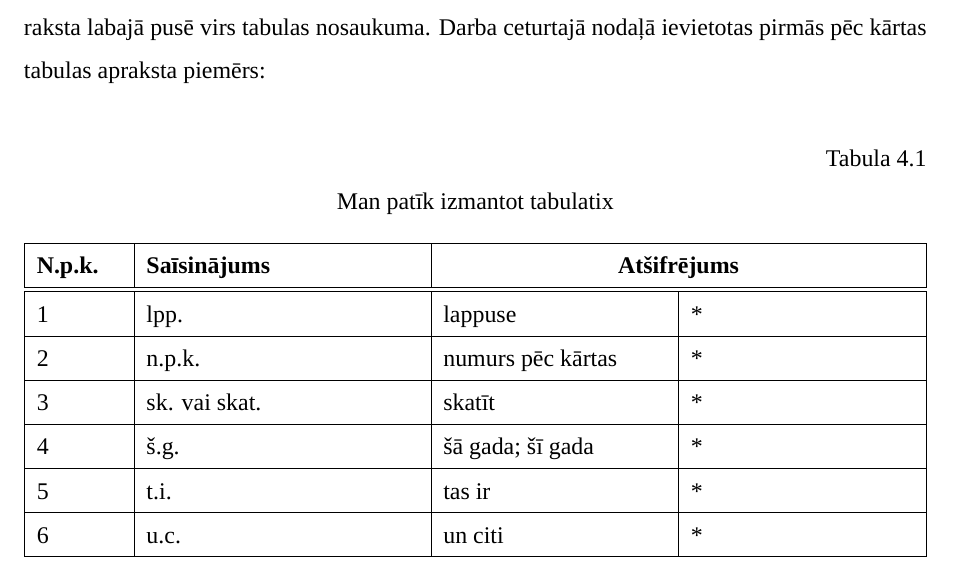
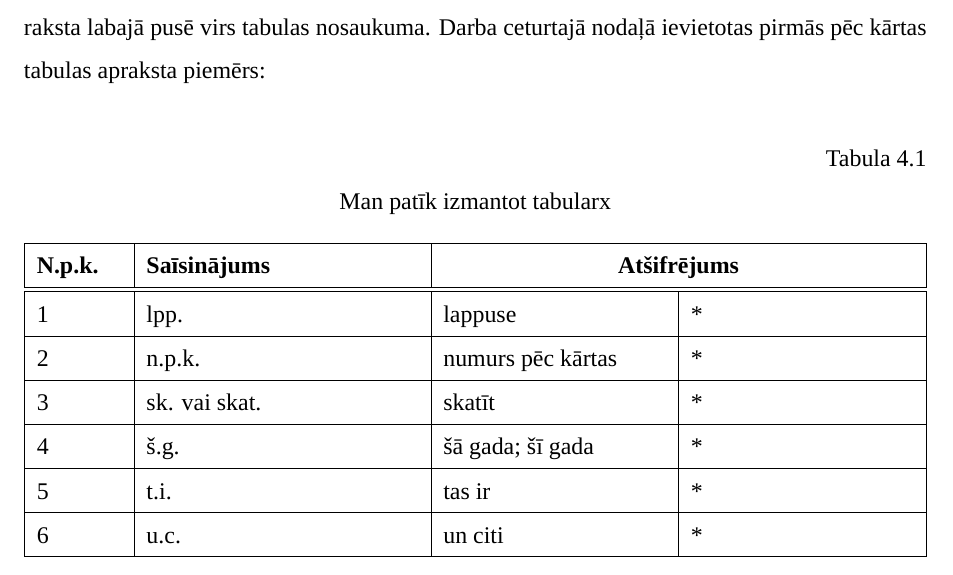
Before and after one commit to Clockfix/RTU_template, a LaTeX document (main.tex, which reads sections/tabulas.tex): part of page 10 of 17, cut so that both start at the same text. Compiled offline with XeLaTeX; a missing font is replaced by an installed copy or a similar font.

Commit message:
drukas kļūdas labojums

```diff
--- a/sections/tabulas.tex
+++ b/sections/tabulas.tex
@@ -26,7 +26,7 @@ piemērs:\\
 		  6 & u.c. &  un citi & *  \\
 		  \hline
 		  \end{tabularx}
-		\caption{Man patīk izmantot tabulatix}\label{tab:piemers1}
+		\caption{Man patīk izmantot tabularx}\label{tab:piemers1}
 	\end{center}
 	\end{table}
 	%
```
Also changed, not shown: sections/tabulas.tex (2 more changed lines).
